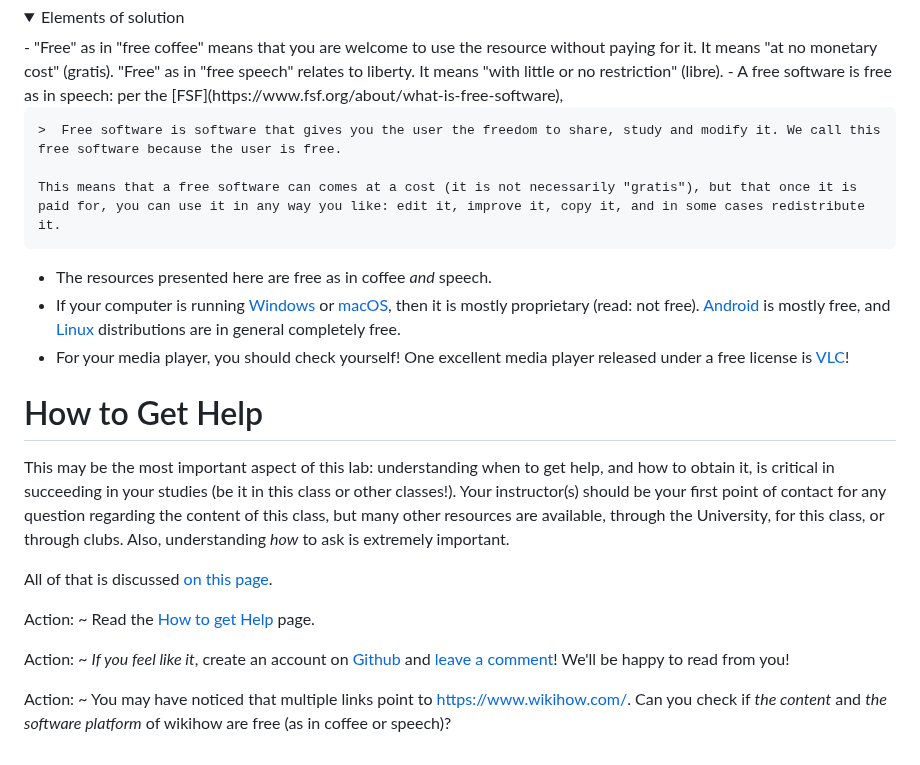
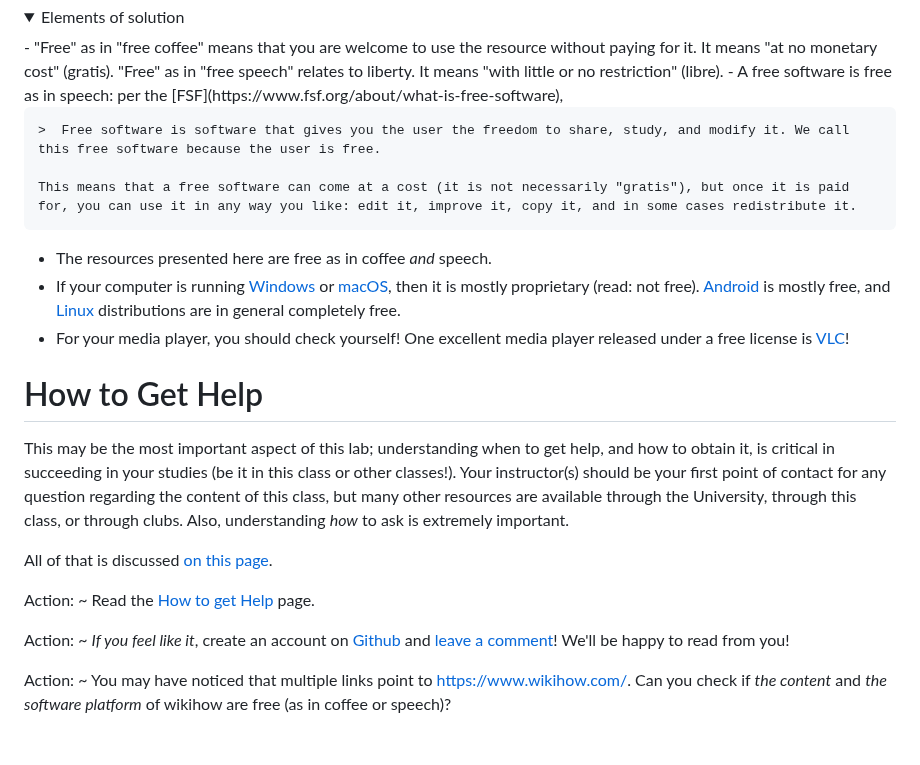
Before and after one commit to csci-1301/csci-1301.github.io, a Markdown page: labs/Introduction/readme.md, the part around one of its changes. Rendered like a GitHub page; folded sections open.

```diff
--- a/labs/Introduction/readme.md
+++ b/labs/Introduction/readme.md
@@ -76,9 +76,9 @@ Questions:
 "Free" as in "free speech" relates to liberty. It means "with little or no restriction" (libre).
 - A free software is free as in speech: per the [FSF](https://www.fsf.org/about/what-is-free-software),
 
-    >  Free software is software that gives you the user the freedom to share, study and modify it. We call this free software because the user is free.
+    >  Free software is software that gives you the user the freedom to share, study, and modify it. We call this free software because the user is free.
 
-    This means that a free software can comes at a cost (it is not necessarily "gratis"), but that once it is paid for, you can use it in any way you like: edit it, improve it, copy it, and in some cases redistribute it.
+    This means that a free software can come at a cost (it is not necessarily "gratis"), but once it is paid for, you can use it in any way you like: edit it, improve it, copy it, and in some cases redistribute it.
 - The resources presented here are free as in coffee _and_ speech.
 - If your computer is running [Windows](https://www.microsoft.com/en-us/licensing/product-licensing/windows) or [macOS](https://www.apple.com/legal/sla/), then it is mostly proprietary (read: not free).
 [Android](https://en.wikipedia.org/wiki/Android_(operating_system)#Licensing) is mostly free, and [Linux](https://en.wikipedia.org/wiki/Linux#Development) distributions are in general completely free.
@@ -87,8 +87,8 @@ Questions:
 
 # How to Get Help
 
-This may be the most important aspect of this lab: understanding when to get help, and how to obtain it, is critical in succeeding in your studies (be it in this class or other classes!).
-Your instructor(s) should be your first point of contact for any question regarding the content of this class, but many other resources are available, through the University, for this class, or through clubs.
+This may be the most important aspect of this lab; understanding when to get help, and how to obtain it, is critical in succeeding in your studies (be it in this class or other classes!).
+Your instructor(s) should be your first point of contact for any question regarding the content of this class, but many other resources are available through the University, through this class, or through clubs.
 Also, understanding _how_ to ask is extremely important.
 
 All of that is discussed [on this page](../../getting_help.html).
@@ -104,9 +104,9 @@ Action:
 
 <!--
 Again, your instructor(s) should be your first point of contact.
-Make sure you have their email address, and understand their preferred means of communication: is it through [LMS](https://lms.augusta.edu/) (formerly D2L), [Teams](https://www.augusta.edu/its/microsoftteams.php), their office hours?
+Make sure you have their email address and understand their preferred means of communication; is it through [LMS](https://lms.augusta.edu/) (formerly D2L), [Teams](https://www.augusta.edu/its/microsoftteams.php), their office hours?
 
-Secondly, if your class has Undergraduate Course Assistant(s) (UCA), they may be the right person(s) to ask all kind of questions: they went through CSCI 1301 and have been selected based on their capacities, grades, interest and skills, so they will be able at the same time to relate to your struggle and describe the program better than anyone else!
+Secondly, if your class has Undergraduate Course Assistant(s) (UCA), they may be the right person(s) to ask all kind of questions; they went through CSCI 1301 and have been selected based on their capacities, grades, interest, and skills, so they will be able at the same time to relate to your struggle and describe the program better than anyone else!
 
 There is also a way of reaching _all the instructors of CSCI 1301_ at once, and it is by commenting on this site's pages, as we explain below.
 -->
```
Also changed, not shown: other parts of labs/Introduction/readme.md (+18 -18 lines).
